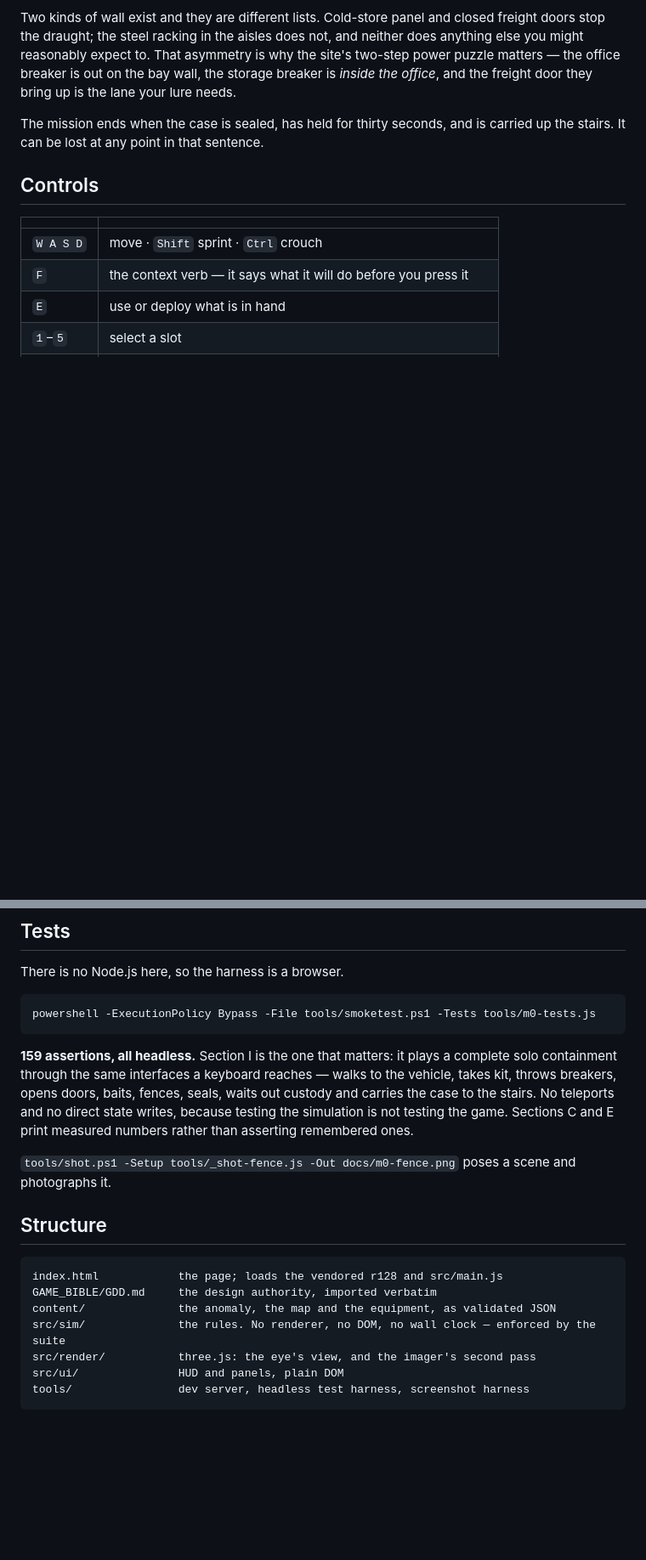
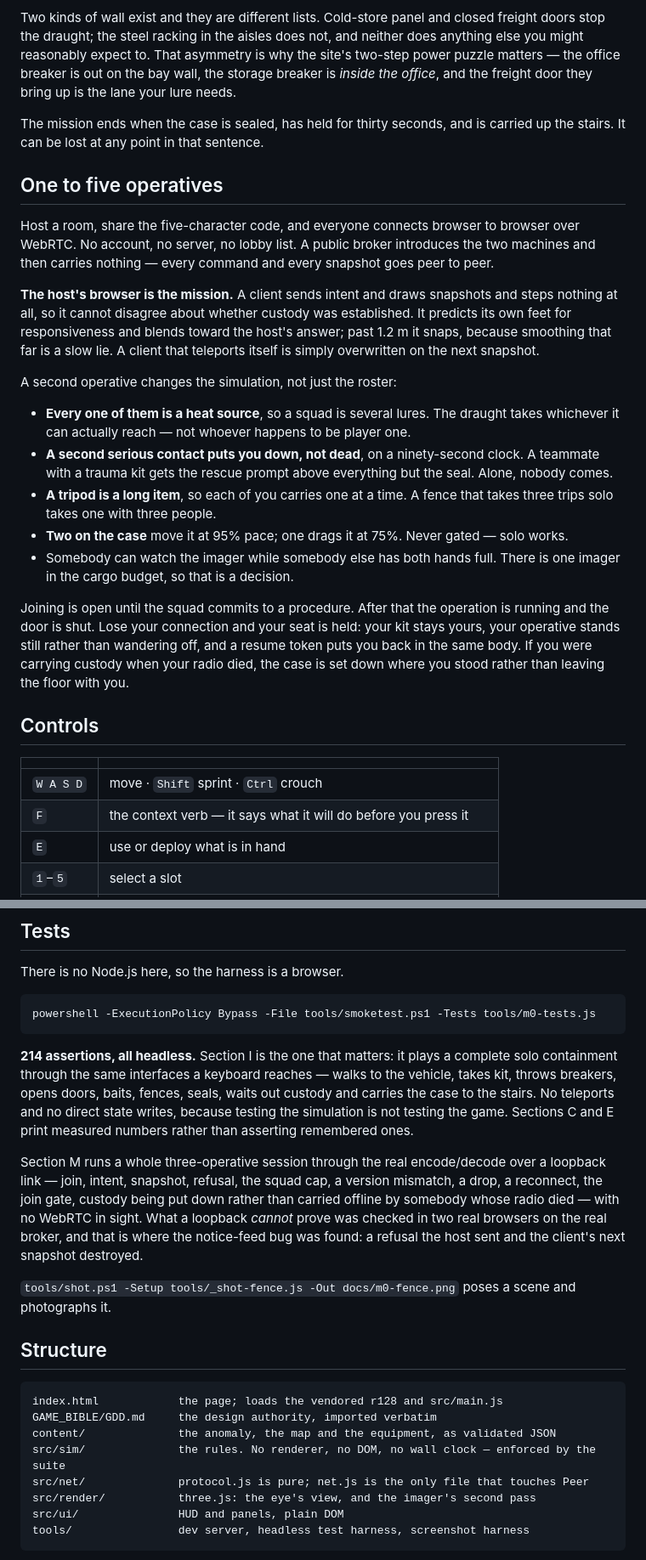
Before and after one commit to Dumb-Tony/ContainmentDetailWeb, a Markdown page: README.md, 2 parts joined by grey strips. Shown at 85% size. GitHub-like rendering; blank space fills up the shorter version.

Commit message:
Write down what multiplayer changed, in the README and the index
The README gains the co-op section: what a second operative actually changes in the
simulation rather than in the roster, and the honest note that a solo operation still
makes zero external requests while hosting or joining contacts exactly one broker.

Dev/INDEX.md's Multiplayer entry pointed only at Chameleon's peer-relay rooms, and that
cost real time here — the module worth copying was already sitting in
SmallTownEmergencyServices, unlisted. It is now three tiers in the order you should
reach for them, with the loopback-pair-next-to-the-real-transport pattern at the top,
and the traps recorded: a private message and a shared feed cannot share a list, look is
the client's but position is not, and two tabs in a hidden pane are throttled to 1Hz so
a snapshot RATE measured there means nothing.

````diff
--- a/README.md
+++ b/README.md
@@ -42,6 +42,37 @@ power puzzle matters — the office breaker is out on the bay wall, the storage
 The mission ends when the case is sealed, has held for thirty seconds, and is carried up
 the stairs. It can be lost at any point in that sentence.
 
+## One to five operatives
+
+Host a room, share the five-character code, and everyone connects browser to browser over
+WebRTC. No account, no server, no lobby list. A public broker introduces the two machines
+and then carries nothing — every command and every snapshot goes peer to peer.
+
+**The host's browser is the mission.** A client sends intent and draws snapshots and steps
+nothing at all, so it cannot disagree about whether custody was established. It predicts
+its own feet for responsiveness and blends toward the host's answer; past 1.2 m it snaps,
+because smoothing that far is a slow lie. A client that teleports itself is simply
+overwritten on the next snapshot.
+
+A second operative changes the simulation, not just the roster:
+
+- **Every one of them is a heat source**, so a squad is several lures. The draught takes
+  whichever it can actually reach — not whoever happens to be player one.
+- **A second serious contact puts you down, not dead**, on a ninety-second clock. A
+  teammate with a trauma kit gets the rescue prompt above everything but the seal. Alone,
+  nobody comes.
+- **A tripod is a long item**, so each of you carries one at a time. A fence that takes
+  three trips solo takes one with three people.
+- **Two on the case** move it at 95% pace; one drags it at 75%. Never gated — solo works.
+- Somebody can watch the imager while somebody else has both hands full. There is one
+  imager in the cargo budget, so that is a decision.
+
+Joining is open until the squad commits to a procedure. After that the operation is
+running and the door is shut. Lose your connection and your seat is held: your kit stays
+yours, your operative stands still rather than wandering off, and a resume token puts you
+back in the same body. If you were carrying custody when your radio died, the case is set
+down where you stood rather than leaving the floor with you.
+
 ## Controls
 
 | | |
@@ -78,12 +109,19 @@ There is no Node.js here, so the harness is a browser.
 powershell -ExecutionPolicy Bypass -File tools/smoketest.ps1 -Tests tools/m0-tests.js
 ```
 
-**159 assertions, all headless.** Section I is the one that matters: it plays a complete
+**214 assertions, all headless.** Section I is the one that matters: it plays a complete
 solo containment through the same interfaces a keyboard reaches — walks to the vehicle,
 takes kit, throws breakers, opens doors, baits, fences, seals, waits out custody and
 carries the case to the stairs. No teleports and no direct state writes, because testing
 the simulation is not testing the game. Sections C and E print measured numbers rather
 than asserting remembered ones.
+
+Section M runs a whole three-operative session through the real encode/decode over a
+loopback link — join, intent, snapshot, refusal, the squad cap, a version mismatch, a
+drop, a reconnect, the join gate, custody being put down rather than carried offline by
+somebody whose radio died — with no WebRTC in sight. What a loopback *cannot* prove was
+checked in two real browsers on the real broker, and that is where the notice-feed bug
+was found: a refusal the host sent and the client's next snapshot destroyed.
 
 `tools/shot.ps1 -Setup tools/_shot-fence.js -Out docs/m0-fence.png` poses a scene and
 photographs it.
@@ -95,6 +133,7 @@ index.html            the page; loads the vendored r128 and src/main.js
 GAME_BIBLE/GDD.md     the design authority, imported verbatim
 content/              the anomaly, the map and the equipment, as validated JSON
 src/sim/              the rules. No renderer, no DOM, no wall clock — enforced by the suite
+src/net/              protocol.js is pure; net.js is the only file that touches Peer
 src/render/           three.js: the eye's view, and the imager's second pass
 src/ui/               HUD and panels, plain DOM
 tools/                dev server, headless test harness, screenshot harness
````
Also changed, not shown: other parts of README.md (+5 -1 lines).
